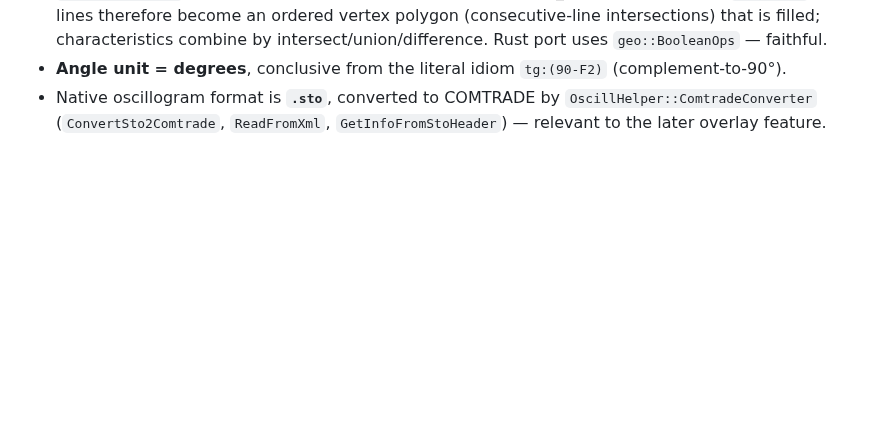
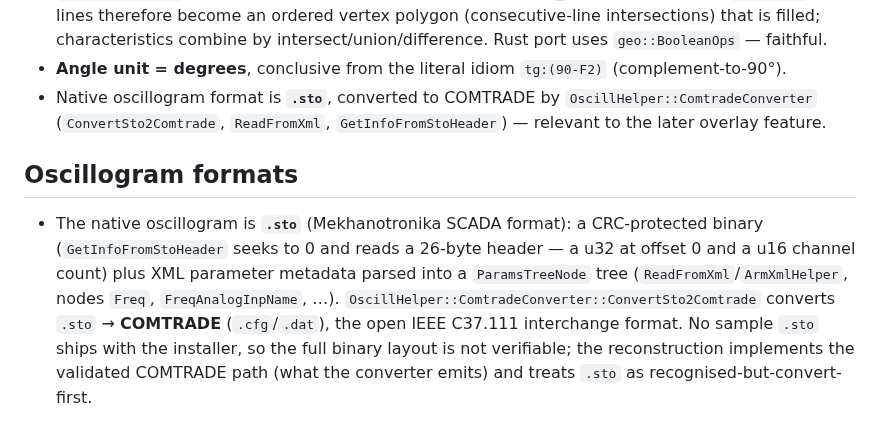
Before and after one commit to dmytrobsp/fastview-rea, a Markdown page: notes/FINDINGS.md, the part around the change. GitHub-like rendering; blank space fills up the shorter version.

```diff
--- a/notes/FINDINGS.md
+++ b/notes/FINDINGS.md
@@ -96,3 +96,14 @@ full ribbon UI, print preview, other diagram types, ОМП fault location.
 - **Angle unit = degrees**, conclusive from the literal idiom `tg:(90-F2)` (complement-to-90°).
 - Native oscillogram format is **`.sto`**, converted to COMTRADE by `OscillHelper::ComtradeConverter`
   (`ConvertSto2Comtrade`, `ReadFromXml`, `GetInfoFromStoHeader`) — relevant to the later overlay feature.
+
+## Oscillogram formats
+- The native oscillogram is **`.sto`** (Mekhanotronika SCADA format): a CRC-protected
+  binary (`GetInfoFromStoHeader` seeks to 0 and reads a 26-byte header — a u32 at
+  offset 0 and a u16 channel count) plus XML parameter metadata parsed into a
+  `ParamsTreeNode` tree (`ReadFromXml`/`ArmXmlHelper`, nodes `Freq`,
+  `FreqAnalogInpName`, …). `OscillHelper::ComtradeConverter::ConvertSto2Comtrade`
+  converts `.sto` → **COMTRADE** (`.cfg`/`.dat`), the open IEEE C37.111 interchange
+  format. No sample `.sto` ships with the installer, so the full binary layout is
+  not verifiable; the reconstruction implements the validated COMTRADE path (what
+  the converter emits) and treats `.sto` as recognised-but-convert-first.
```
Also changed, not shown: README.md (+71 -20 lines), docs/validation/impedance_overlay.png (added), 12 other files.
